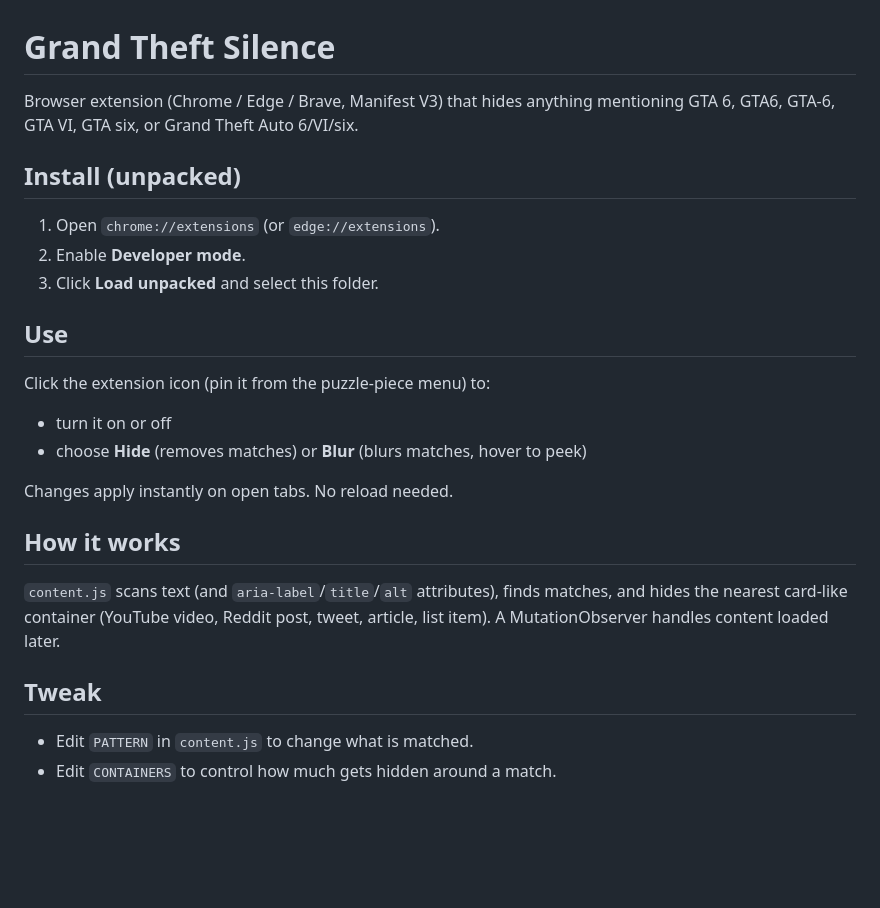
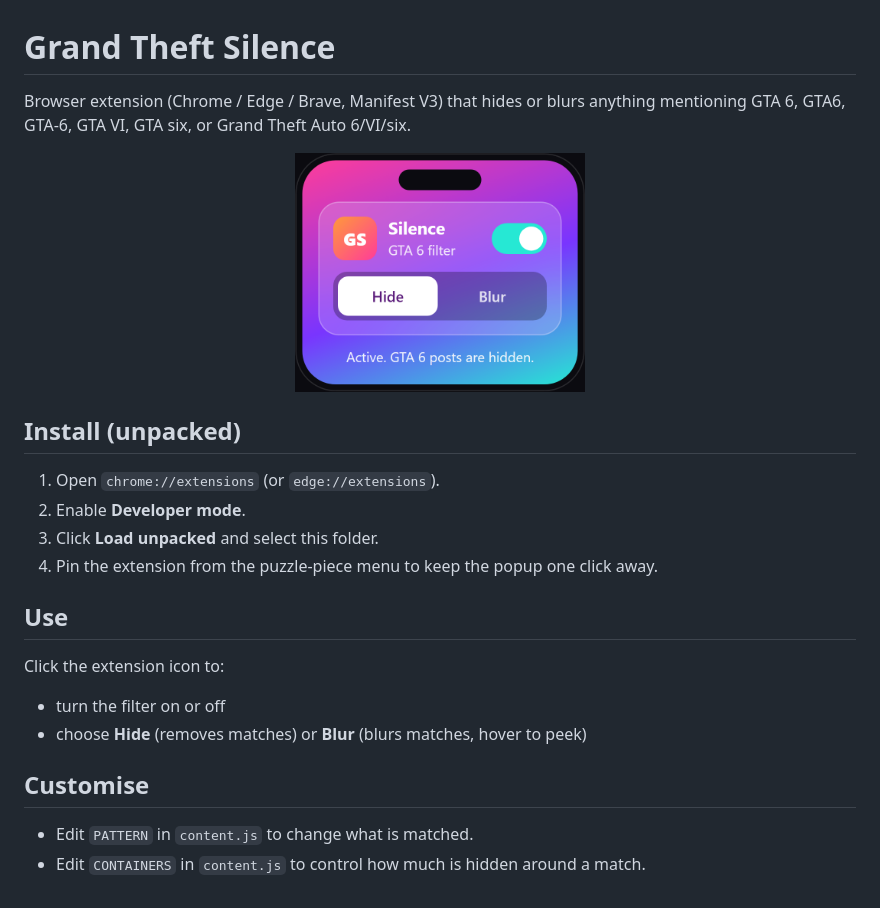
Before and after one commit to BramWerink/grand-theft-silence, a Markdown page: README.md, the part around the change. Rendered like a GitHub page; pictures changed too: screenshots/popup.png (added); blank space fills up the shorter version.

Commit message:
Add popup screenshot to README

```diff
--- a/README.md
+++ b/README.md
@@ -1,25 +1,23 @@
 # Grand Theft Silence
 
-Browser extension (Chrome / Edge / Brave, Manifest V3) that hides anything mentioning
-GTA 6, GTA6, GTA-6, GTA VI, GTA six, or Grand Theft Auto 6/VI/six.
+Browser extension (Chrome / Edge / Brave, Manifest V3) that hides or blurs
+anything mentioning GTA 6, GTA6, GTA-6, GTA VI, GTA six, or Grand Theft Auto 6/VI/six.
+
+<p align="center">
+  <img src="screenshots/popup.png" alt="Grand Theft Silence popup with an on/off switch and Hide / Blur options" width="290">
+</p>
 
 ## Install (unpacked)
 1. Open `chrome://extensions` (or `edge://extensions`).
 2. Enable **Developer mode**.
 3. Click **Load unpacked** and select this folder.
+4. Pin the extension from the puzzle-piece menu to keep the popup one click away.
 
 ## Use
-Click the extension icon (pin it from the puzzle-piece menu) to:
-- turn it on or off
+Click the extension icon to:
+- turn the filter on or off
 - choose **Hide** (removes matches) or **Blur** (blurs matches, hover to peek)
 
-Changes apply instantly on open tabs. No reload needed.
-
-## How it works
-`content.js` scans text (and `aria-label`/`title`/`alt` attributes), finds matches,
-and hides the nearest card-like container (YouTube video, Reddit post, tweet,
-article, list item). A MutationObserver handles content loaded later.
-
-## Tweak
+## Customise
 - Edit `PATTERN` in `content.js` to change what is matched.
-- Edit `CONTAINERS` to control how much gets hidden around a match.
+- Edit `CONTAINERS` in `content.js` to control how much is hidden around a match.
```
